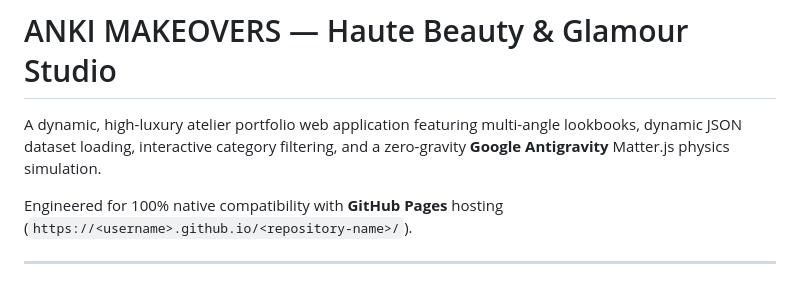
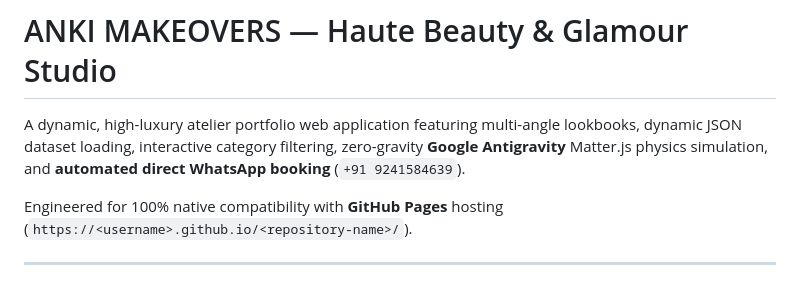
Before and after one commit to ankimakeovers/ankimakeovers.github.io, a Markdown page: README.md, the part around the change. Drawn GitHub-style.

Commit message:
docs: update documentation to reflect exclusive WhatsApp booking

```diff
--- a/README.md
+++ b/README.md
@@ -1,6 +1,6 @@
 # ANKI MAKEOVERS — Haute Beauty & Glamour Studio
 
-A dynamic, high-luxury atelier portfolio web application featuring multi-angle lookbooks, dynamic JSON dataset loading, interactive category filtering, and a zero-gravity **Google Antigravity** Matter.js physics simulation.
+A dynamic, high-luxury atelier portfolio web application featuring multi-angle lookbooks, dynamic JSON dataset loading, interactive category filtering, zero-gravity **Google Antigravity** Matter.js physics simulation, and **automated direct WhatsApp booking** (`+91 9241584639`).
 
 Engineered for 100% native compatibility with **GitHub Pages** hosting (`https://<username>.github.io/<repository-name>/`).
 
```
